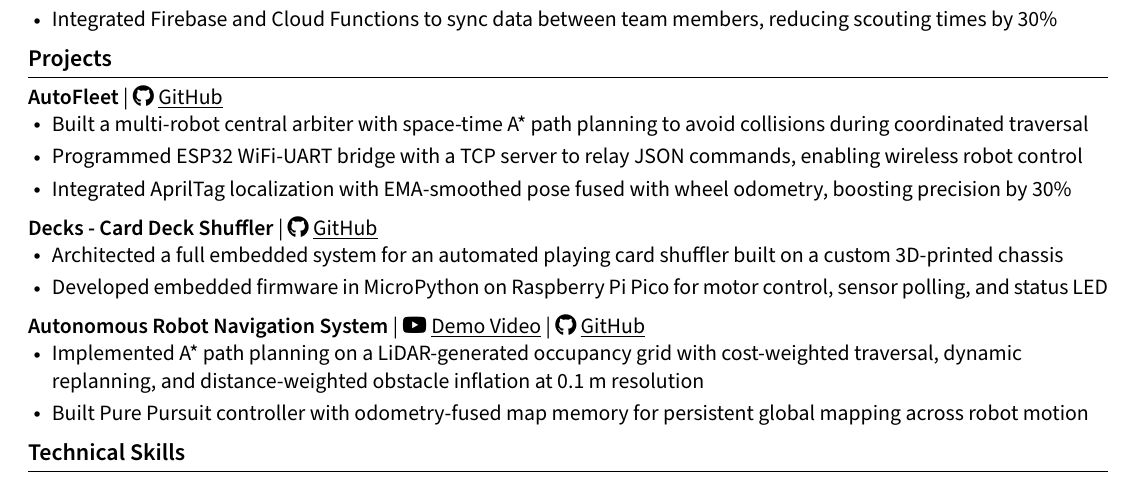
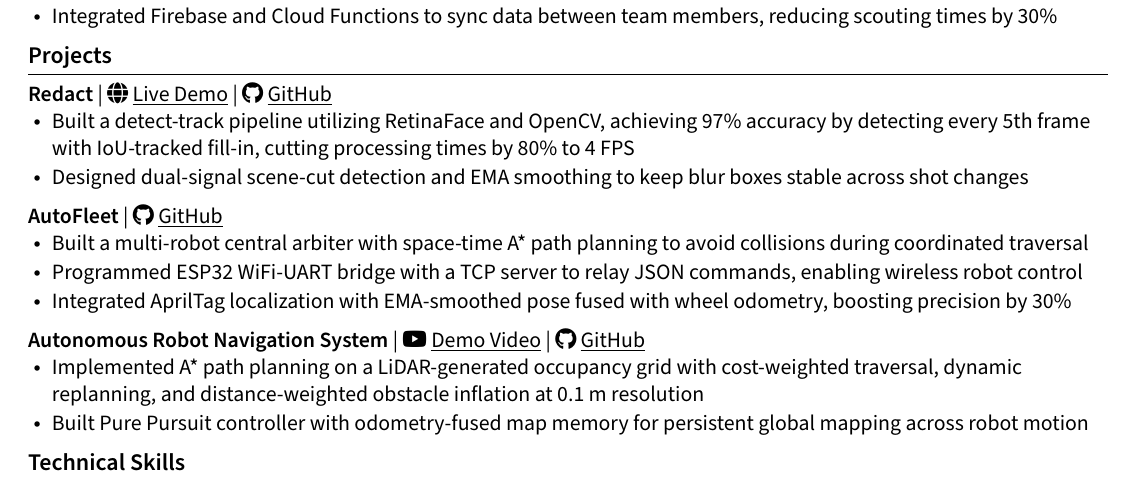
Before and after one commit to LegendaryArk/resume, a LaTeX document (robotics.tex): part of the page, cut so that both start at the same text. Compiled offline with pdfLaTeX.

Commit message:
updated resumes: added redact to robotics, formatting on software

```diff
--- a/robotics.tex
+++ b/robotics.tex
@@ -28,7 +28,7 @@
 
 % format bullet points: size, white space above and below, white space between bullets
 \renewcommand\labelitemi{$\vcenter{\hbox{\tiny$\bullet$}}$}
-\setlist[itemize]{itemsep=-1pt, leftmargin=12pt, topsep=0pt} %%% Test various topsep values to fix vertical spacing errors
+\setlist[itemize]{itemsep=-3pt, leftmargin=12pt, topsep=0pt} %%% Test various topsep values to fix vertical spacing errors
 
 \newcommand{\textsb}[1]{{\fontseries{sb}\selectfont #1}}
 \newcommand{\icon}[1]{\raisebox{0em}{#1}}
@@ -102,19 +102,19 @@
 % projects section
 \section*{Projects}
 
+\textsb{Redact} | \href{https://redact.sunnoah.ca}{\icon{\faGlobe} \underline{Live Demo}} | \href{https://github.com/LegendaryArk/Redact}{\icon{\faGithub}\ \underline{GitHub}}
+\begin{itemize}
+    \item Built a detect-track pipeline utilizing RetinaFace and OpenCV, achieving 97\% accuracy by detecting every 5th frame with IoU-tracked fill-in, cutting processing times by 80\% to 4 FPS
+    \item Designed dual-signal scene-cut detection and EMA smoothing to keep blur boxes stable across shot changes
+\end{itemize}
+
+\vspace{6pt}
+
 \textsb{AutoFleet} | \href{https://github.com/LegendaryArk/TIC_AutoFleet}{\icon{\faGithub}\ \underline{GitHub}}
 \begin{itemize}
     \item Built a multi-robot central arbiter with space-time A* path planning to avoid collisions during coordinated traversal
     \item Programmed ESP32 WiFi-UART bridge with a TCP server to relay JSON commands, enabling wireless robot control
     \item Integrated AprilTag localization with EMA-smoothed pose fused with wheel odometry, boosting precision by 30\%
-\end{itemize}
-
-\vspace{6pt}
-
-\textsb{Decks - Card Deck Shuffler} | \href{https://github.com/LegendaryArk/CardShuffler}{\icon{\faGithub}\ \underline{GitHub}}
-\begin{itemize}
-    \item Architected a full embedded system for an automated playing card shuffler built on a custom 3D-printed chassis
-    \item Developed embedded firmware in MicroPython on Raspberry Pi Pico for motor control, sensor polling, and status LED
 \end{itemize}
 
 \vspace{6pt}
```
Also changed, not shown: software.tex (+1 -1 lines).
